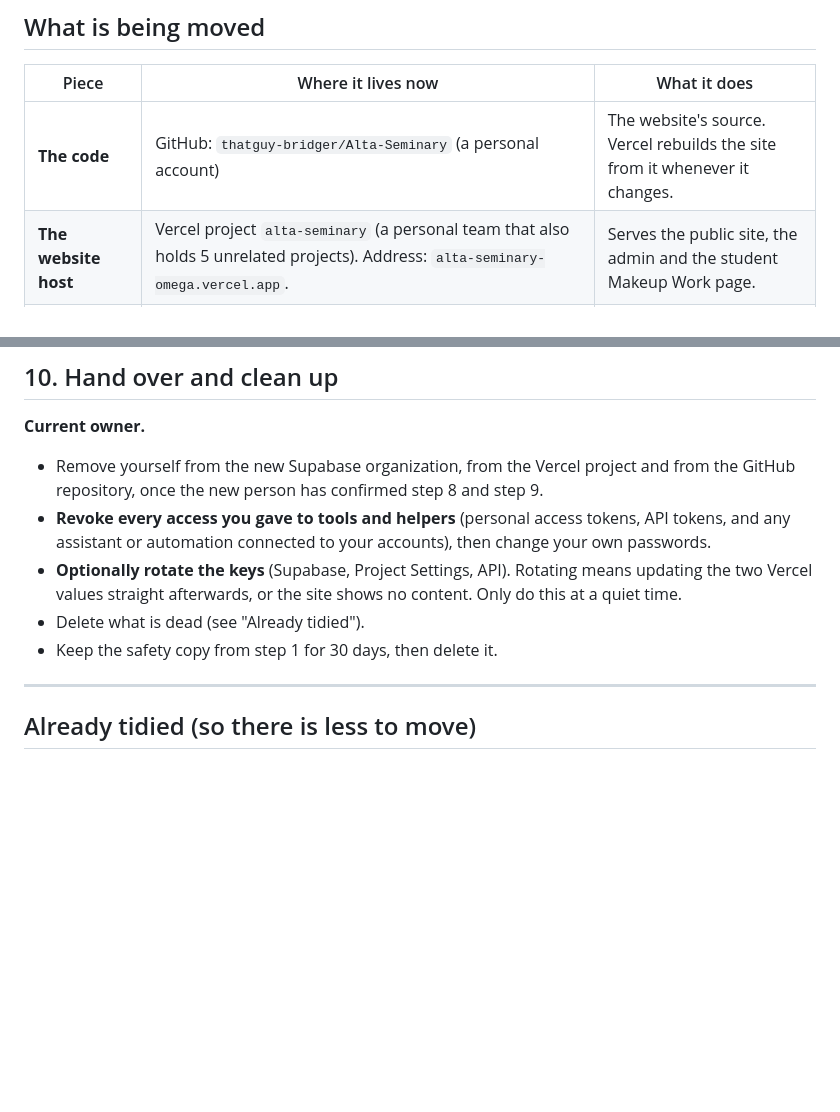
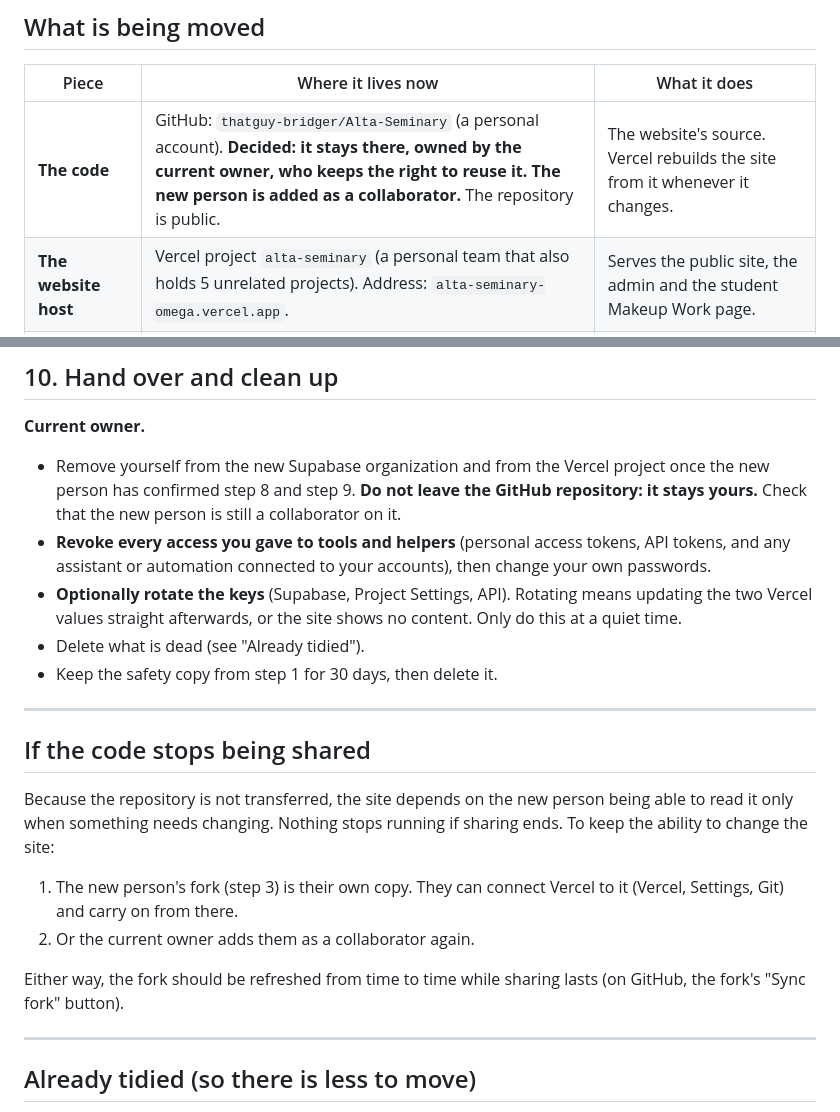
Before and after one commit to thatguy-bridger/Alta-Seminary, a Markdown page: docs/MIGRATION_PLAN.md, 2 parts joined by grey strips. Rendered like a GitHub page; blank space fills up the shorter version.

```diff
--- a/docs/MIGRATION_PLAN.md
+++ b/docs/MIGRATION_PLAN.md
@@ -27,7 +27,7 @@ Do steps 3, 4 and 5 on a quiet day (not a day students need Makeup Work). Do the
 
 | Piece | Where it lives now | What it does |
 |---|---|---|
-| **The code** | GitHub: `thatguy-bridger/Alta-Seminary` (a personal account) | The website's source. Vercel rebuilds the site from it whenever it changes. |
+| **The code** | GitHub: `thatguy-bridger/Alta-Seminary` (a personal account). **Decided: it stays there, owned by the current owner, who keeps the right to reuse it. The new person is added as a collaborator.** The repository is public. | The website's source. Vercel rebuilds the site from it whenever it changes. |
 | **The website host** | Vercel project `alta-seminary` (a personal team that also holds 5 unrelated projects). Address: `alta-seminary-omega.vercel.app`. | Serves the public site, the admin and the student Makeup Work page. |
 | **The data host** | Supabase project "Alta Seminary Web App" (a free account that also holds one unrelated project, "Portfolio Storage") | Holds all content, the admin logins (4), 3 file storage areas (about 115 MB), the scheduled jobs and the two small server functions. |
 | **Teacher email** | Not set up yet (Resend) | Emails a teacher when a student finishes Makeup Work. Optional: submissions are saved without it. |
@@ -144,11 +147,22 @@ Decided: the domain is owned by the **new person**, the same owner as the old si
 ## 10. Hand over and clean up
 **Current owner.**
 
-- Remove yourself from the new Supabase organization, from the Vercel project and from the GitHub repository, once the new person has confirmed step 8 and step 9.
+- Remove yourself from the new Supabase organization and from the Vercel project once the new person has confirmed step 8 and step 9. **Do not leave the GitHub repository: it stays yours.** Check that the new person is still a collaborator on it.
 - **Revoke every access you gave to tools and helpers** (personal access tokens, API tokens, and any assistant or automation connected to your accounts), then change your own passwords.
 - **Optionally rotate the keys** (Supabase, Project Settings, API). Rotating means updating the two Vercel values straight afterwards, or the site shows no content. Only do this at a quiet time.
 - Delete what is dead (see "Already tidied").
 - Keep the safety copy from step 1 for 30 days, then delete it.
+
+---
+
+## If the code stops being shared
+
+Because the repository is not transferred, the site depends on the new person being able to read it only when something needs changing. Nothing stops running if sharing ends. To keep the ability to change the site:
+
+1. The new person's fork (step 3) is their own copy. They can connect Vercel to it (Vercel, Settings, Git) and carry on from there.
+2. Or the current owner adds them as a collaborator again.
+
+Either way, the fork should be refreshed from time to time while sharing lasts (on GitHub, the fork's "Sync fork" button).
 
 ---
 
```
Also changed, not shown: other parts of docs/MIGRATION_PLAN.md (+13 -10 lines).
